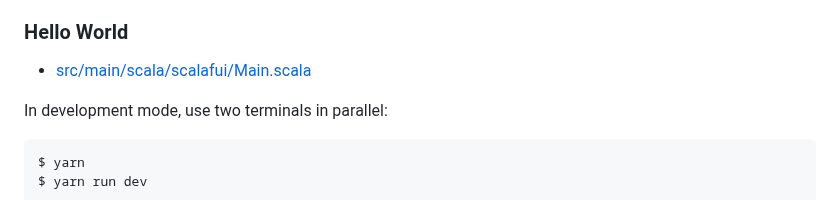
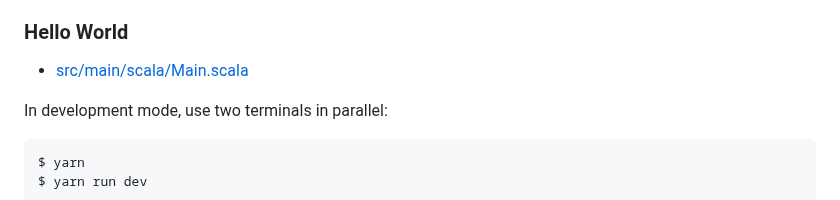
Before and after one commit to marubinotto/scalafui, a Markdown page: README.md, the part around the change. Rendered like a GitHub page.

Commit message:
docs: fix a link in README.md

```diff
--- a/README.md
+++ b/README.md
@@ -105,7 +105,7 @@ object Main {
 
 ### Hello World
 
-* [src/main/scala/scalafui/Main.scala](src/main/scala/scalafui/Main.scala)
+* [src/main/scala/Main.scala](src/main/scala/Main.scala)
 
 In development mode, use two terminals in parallel:
 
```
